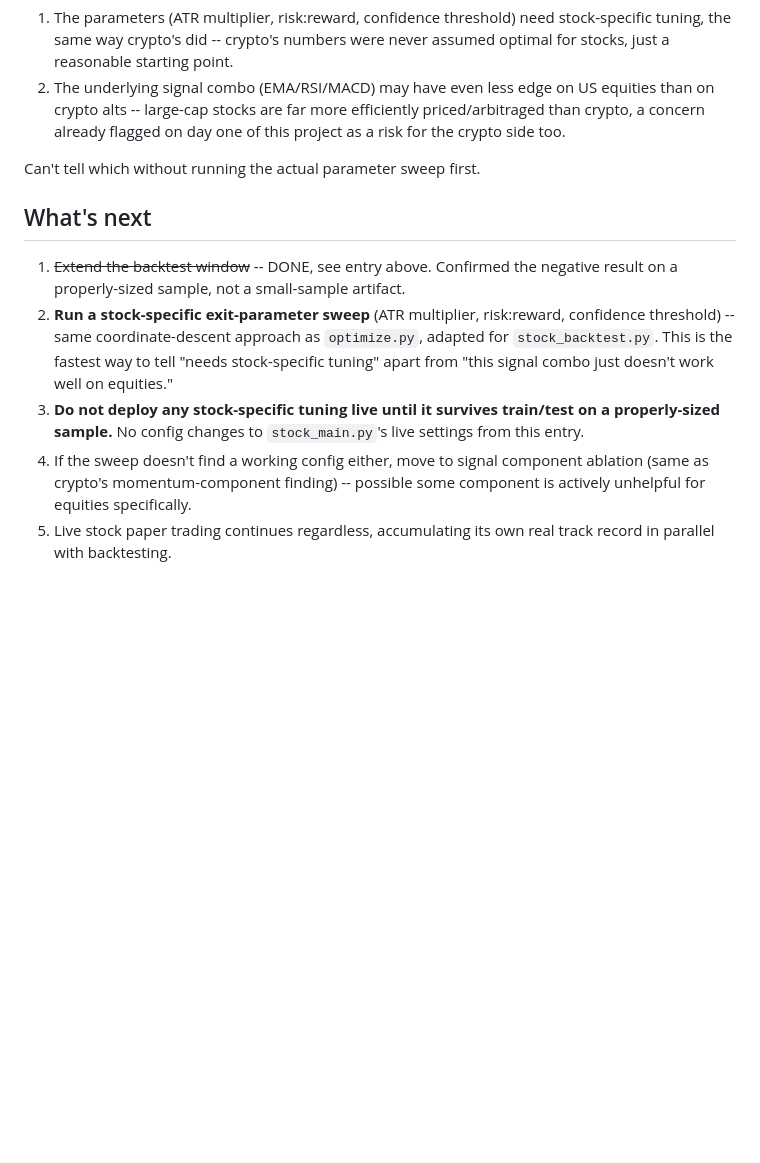
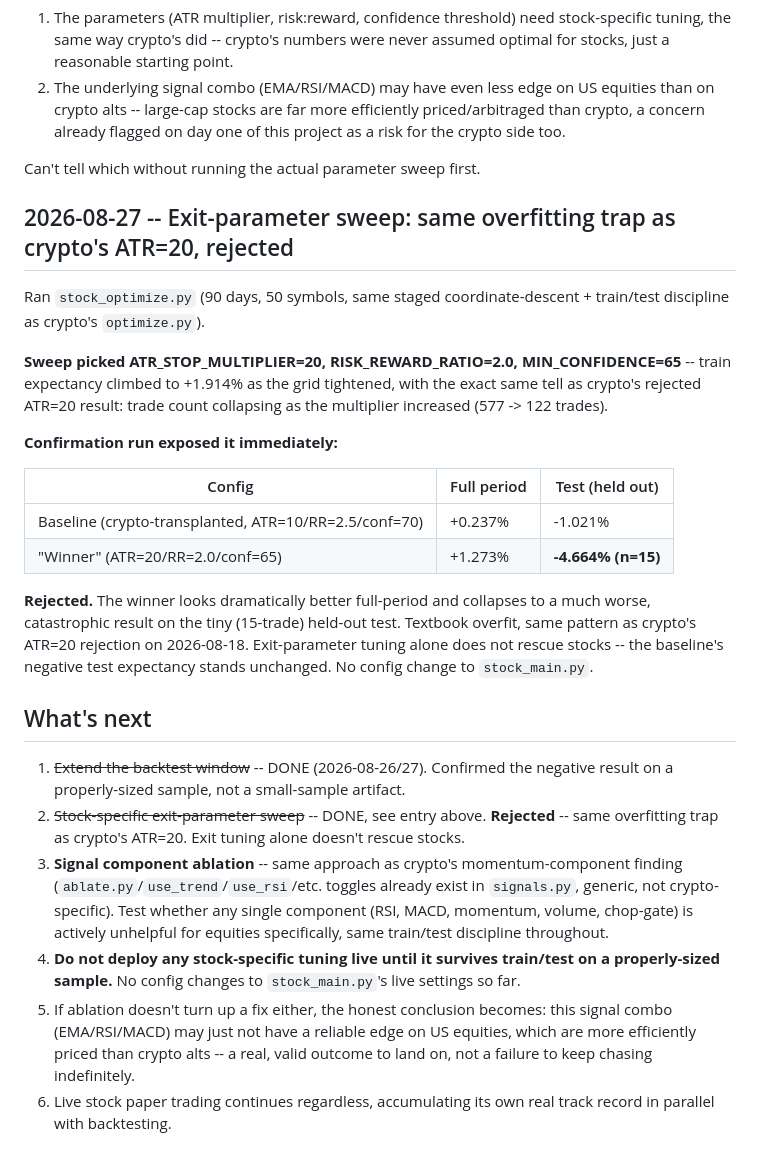
Before and after one commit to shaunhagan/atlas-1.0, a Markdown page: STOCK_OPTIMIZATION_LOG.md, the part around the change. GitHub-like rendering; blank space fills up the shorter version.

Commit message:
Log stock exit-parameter sweep rejection: same overfitting trap as ATR=20
Sweep's winning config looked great full-period (+1.273%) and collapsed
to -4.664% on 15 held-out test trades -- same pattern as crypto's
rejected ATR=20 result. Exit-parameter tuning alone doesn't rescue
stocks. Next: signal component ablation.

Co-Authored-By: Claude Sonnet 5 <noreply@anthropic.com>

```diff
--- a/STOCK_OPTIMIZATION_LOG.md
+++ b/STOCK_OPTIMIZATION_LOG.md
@@ -99,22 +99,51 @@ show a validated edge on stocks.
 
 Can't tell which without running the actual parameter sweep first.
 
+## 2026-08-27 -- Exit-parameter sweep: same overfitting trap as crypto's ATR=20, rejected
+
+Ran `stock_optimize.py` (90 days, 50 symbols, same staged
+coordinate-descent + train/test discipline as crypto's `optimize.py`).
+
+**Sweep picked ATR_STOP_MULTIPLIER=20, RISK_REWARD_RATIO=2.0,
+MIN_CONFIDENCE=65** -- train expectancy climbed to +1.914% as the grid
+tightened, with the exact same tell as crypto's rejected ATR=20 result:
+trade count collapsing as the multiplier increased (577 -> 122 trades).
+
+**Confirmation run exposed it immediately:**
+
+| Config | Full period | Test (held out) |
+|---|---|---|
+| Baseline (crypto-transplanted, ATR=10/RR=2.5/conf=70) | +0.237% | -1.021% |
+| "Winner" (ATR=20/RR=2.0/conf=65) | +1.273% | **-4.664% (n=15)** |
+
+**Rejected.** The winner looks dramatically better full-period and
+collapses to a much worse, catastrophic result on the tiny (15-trade)
+held-out test. Textbook overfit, same pattern as crypto's ATR=20
+rejection on 2026-08-18. Exit-parameter tuning alone does not rescue
+stocks -- the baseline's negative test expectancy stands unchanged.
+No config change to `stock_main.py`.
+
 ## What's next
 
-1. ~~Extend the backtest window~~ -- DONE, see entry above. Confirmed
+1. ~~Extend the backtest window~~ -- DONE (2026-08-26/27). Confirmed
    the negative result on a properly-sized sample, not a small-sample
    artifact.
-2. **Run a stock-specific exit-parameter sweep** (ATR multiplier,
-   risk:reward, confidence threshold) -- same coordinate-descent
-   approach as `optimize.py`, adapted for `stock_backtest.py`. This is
-   the fastest way to tell "needs stock-specific tuning" apart from
-   "this signal combo just doesn't work well on equities."
-3. **Do not deploy any stock-specific tuning live until it survives
+2. ~~Stock-specific exit-parameter sweep~~ -- DONE, see entry above.
+   **Rejected** -- same overfitting trap as crypto's ATR=20. Exit
+   tuning alone doesn't rescue stocks.
+3. **Signal component ablation** -- same approach as crypto's
+   momentum-component finding (`ablate.py`/`use_trend`/`use_rsi`/etc.
+   toggles already exist in `signals.py`, generic, not crypto-specific).
+   Test whether any single component (RSI, MACD, momentum, volume,
+   chop-gate) is actively unhelpful for equities specifically, same
+   train/test discipline throughout.
+4. **Do not deploy any stock-specific tuning live until it survives
    train/test on a properly-sized sample.** No config changes to
-   `stock_main.py`'s live settings from this entry.
-4. If the sweep doesn't find a working config either, move to signal
-   component ablation (same as crypto's momentum-component finding) --
-   possible some component is actively unhelpful for equities
-   specifically.
-5. Live stock paper trading continues regardless, accumulating its own
+   `stock_main.py`'s live settings so far.
+5. If ablation doesn't turn up a fix either, the honest conclusion
+   becomes: this signal combo (EMA/RSI/MACD) may just not have a
+   reliable edge on US equities, which are more efficiently priced
+   than crypto alts -- a real, valid outcome to land on, not a failure
+   to keep chasing indefinitely.
+6. Live stock paper trading continues regardless, accumulating its own
    real track record in parallel with backtesting.
```
